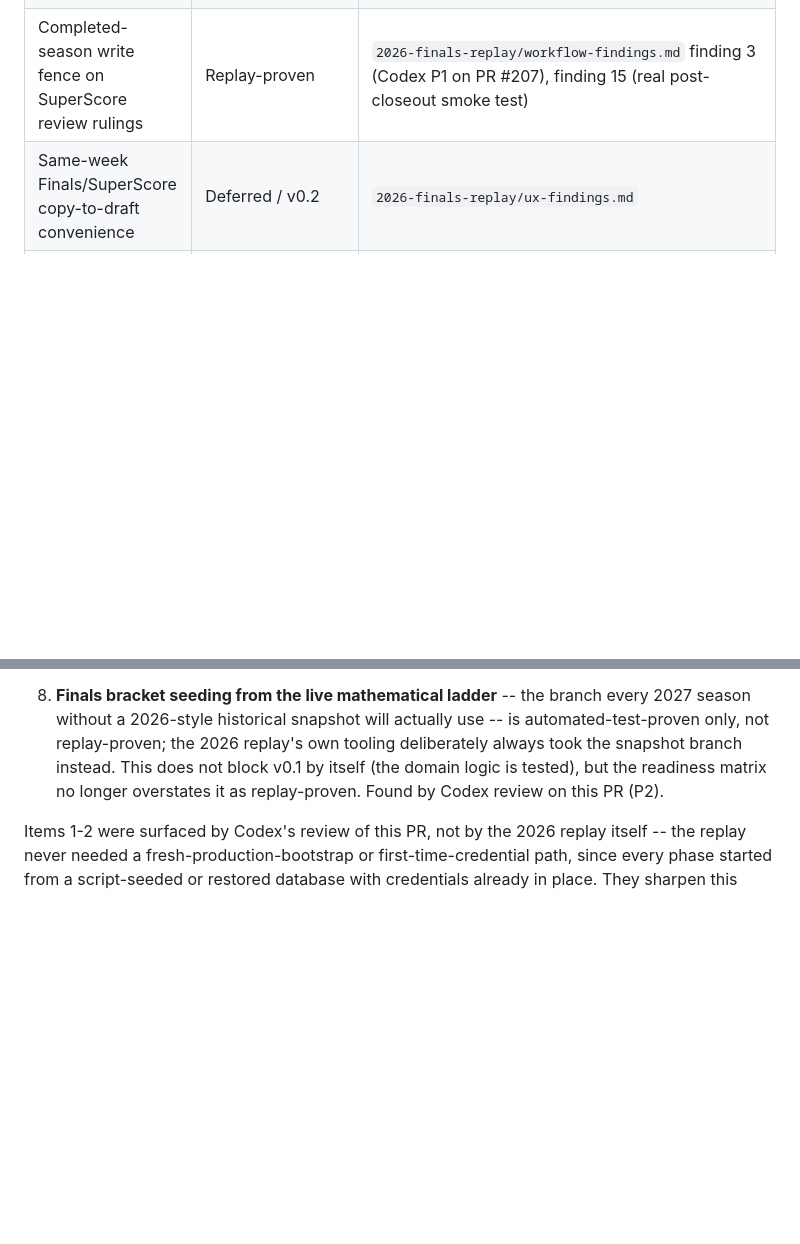
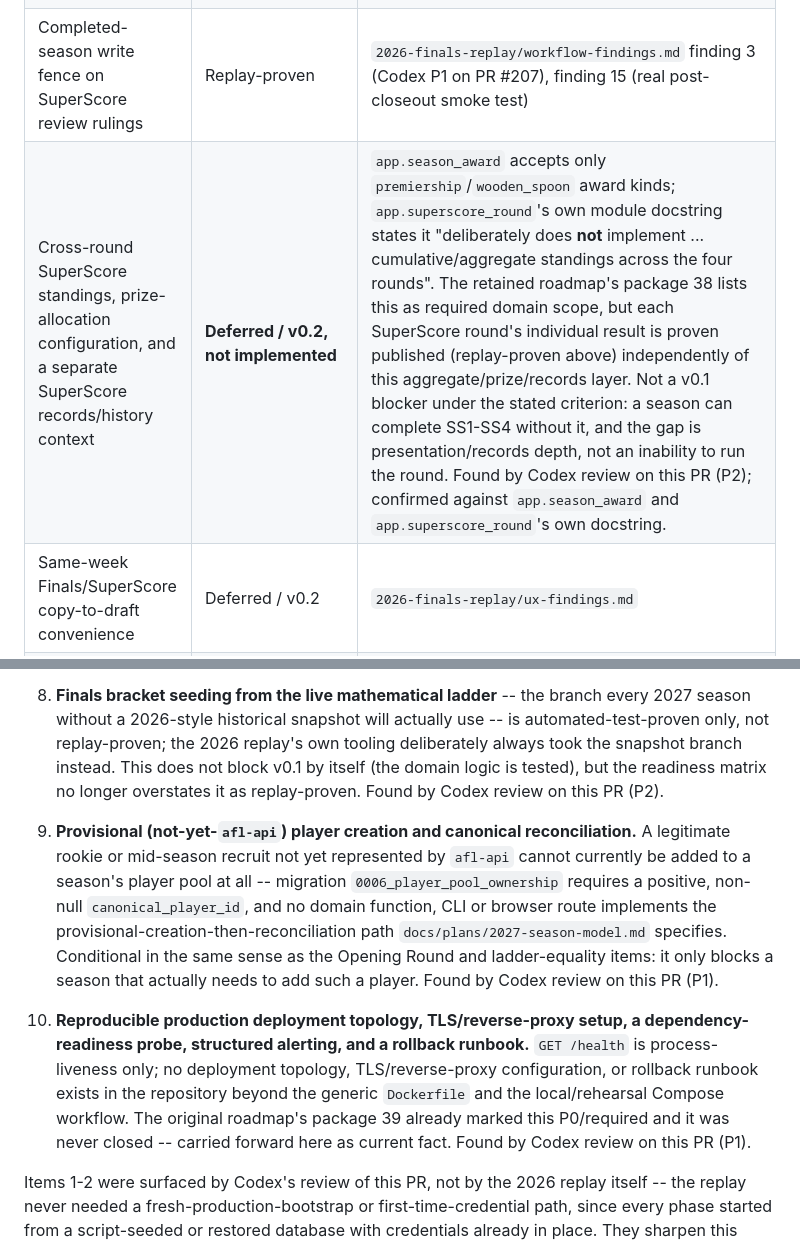
Before and after one commit to JustPlausible/BBBFFL_Scoring, a Markdown page: docs/2027-live-season-readiness.md, 2 parts joined by grey strips. GitHub-like rendering; blank space fills up the shorter version.

Commit message:
Add production-ops, provisional-player, SuperScore-records gaps; fix Round 4 (#234)
Four more Codex findings on PR #234, verified against code:

- No reproducible production deployment topology, TLS/reverse-proxy,
  dependency-readiness probe, structured alerting, or rollback runbook
  exists; GET /health is process-liveness only. The original roadmap's
  package 39 already marked this P0/required and it was never closed.
  Added as outstanding/blocks v0.1.
- Provisional (not-yet-afl-api) player creation and canonical
  reconciliation has no domain function, CLI or browser route -- migration
  0006 requires a positive canonical_player_id. Added as a conditional
  outstanding item, separate from the player-pool-population blocker it
  was previously folded into.
- Cross-round SuperScore standings, prize allocation and a separate
  records/history context are not implemented (app.superscore_round's own
  docstring says so); classified as deferred/v0.2 since per-round
  publication is unaffected.
- The full-season summary listed Round 4 as both routine-only and
  requiring Opening Round deferred-value resolution -- a direct
  contradiction. Removed it from the routine list.

Co-Authored-By: Claude Sonnet 5 <noreply@anthropic.com>
Claude-Session: https://claude.ai/code/session_01SaGdG3qCEje5X3kxfAqAYt

```diff
--- a/docs/2027-live-season-readiness.md
+++ b/docs/2027-live-season-readiness.md
@@ -233,6 +234,7 @@ auto-pick automation are v0.2.
 | SS1-SS4 round lifecycle (mapping, staged open with Finals, review, publication), once the stream and rounds already exist | Replay-proven at the Finals/SuperScore phase's own baseline | `2026-finals-replay/`; issue #194 |
 | **SuperScore stream and SS1-SS4 round creation** | **Outstanding / blocks v0.1** | `app.superscore_round.ensure_stream`/`ensure_round` have no browser route; the paired Finals+SuperScore browser action (`open_finals_and_superscore_week`, issue #211/#221) sets up and opens a round that must already exist, it does not create the stream or the logical SS-round. The only non-test callers of `ensure_stream`/`ensure_round` are in `scripts/superscore_round_2026.py`, production-guarded. `app.season_completion`'s own completion check refuses unless the stream and all four SS rounds exist and are final, so this also blocks season completion for a season that never had these created. Found by Codex review on this PR (P1). |
 | Completed-season write fence on SuperScore review rulings | Replay-proven | `2026-finals-replay/workflow-findings.md` finding 3 (Codex P1 on PR #207), finding 15 (real post-closeout smoke test) |
+| Cross-round SuperScore standings, prize-allocation configuration, and a separate SuperScore records/history context | **Deferred / v0.2, not implemented** | `app.season_award` accepts only `premiership`/`wooden_spoon` award kinds; `app.superscore_round`'s own module docstring states it "deliberately does **not** implement ... cumulative/aggregate standings across the four rounds". The retained roadmap's package 38 lists this as required domain scope, but each SuperScore round's individual result is proven published (replay-proven above) independently of this aggregate/prize/records layer. Not a v0.1 blocker under the stated criterion: a season can complete SS1-SS4 without it, and the gap is presentation/records depth, not an inability to run the round. Found by Codex review on this PR (P2); confirmed against `app.season_award` and `app.superscore_round`'s own docstring. |
 | Same-week Finals/SuperScore copy-to-draft convenience | Deferred / v0.2 | `2026-finals-replay/ux-findings.md` |
 | Carry-forward vs private-draft presentation clarity | Deferred / v0.2 | `2026-finals-replay/ux-findings.md` |
 
@@ -375,6 +378,24 @@ they touch have already passed.
    instead. This does not block v0.1 by itself (the domain logic is
    tested), but the readiness matrix no longer overstates it as
    replay-proven. Found by Codex review on this PR (P2).
+9. **Provisional (not-yet-`afl-api`) player creation and canonical
+   reconciliation.** A legitimate rookie or mid-season recruit not yet
+   represented by `afl-api` cannot currently be added to a season's player
+   pool at all -- migration `0006_player_pool_ownership` requires a
+   positive, non-null `canonical_player_id`, and no domain function, CLI
+   or browser route implements the provisional-creation-then-reconciliation
+   path `docs/plans/2027-season-model.md` specifies. Conditional in the
+   same sense as the Opening Round and ladder-equality items: it only
+   blocks a season that actually needs to add such a player. Found by
+   Codex review on this PR (P1).
+10. **Reproducible production deployment topology, TLS/reverse-proxy
+    setup, a dependency-readiness probe, structured alerting, and a
+    rollback runbook.** `GET /health` is process-liveness only; no
+    deployment topology, TLS/reverse-proxy configuration, or rollback
+    runbook exists in the repository beyond the generic `Dockerfile` and
+    the local/rehearsal Compose workflow. The original roadmap's package
+    39 already marked this P0/required and it was never closed -- carried
+    forward here as current fact. Found by Codex review on this PR (P1).
 
 Items 1-2 were surfaced by Codex's review of this PR, not by the 2026
 replay itself -- the replay never needed a fresh-production-bootstrap or
```
Also changed, not shown: other parts of docs/2027-live-season-readiness.md (+2 -0 lines), docs/evidence/2026-full-season-replay-summary.md (+4 -2 lines).
